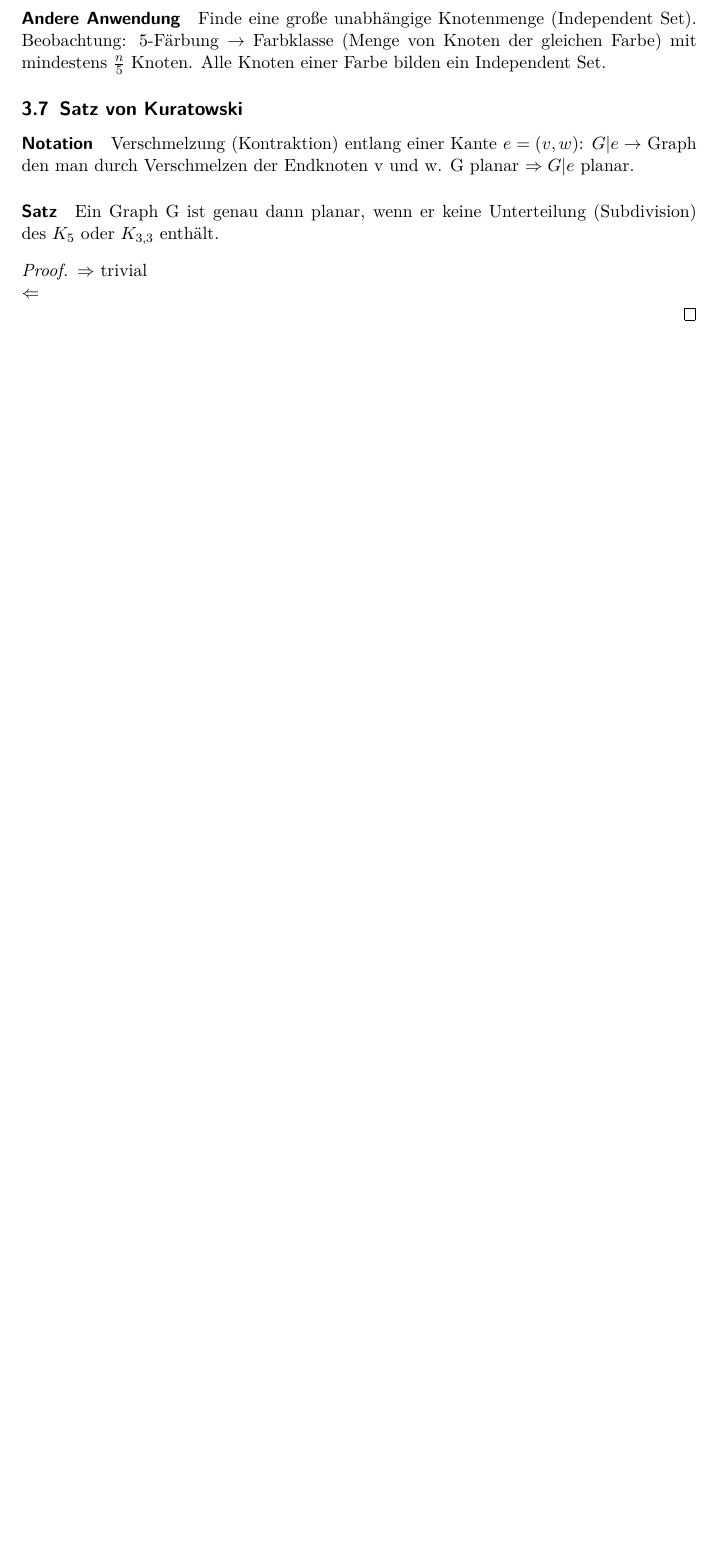
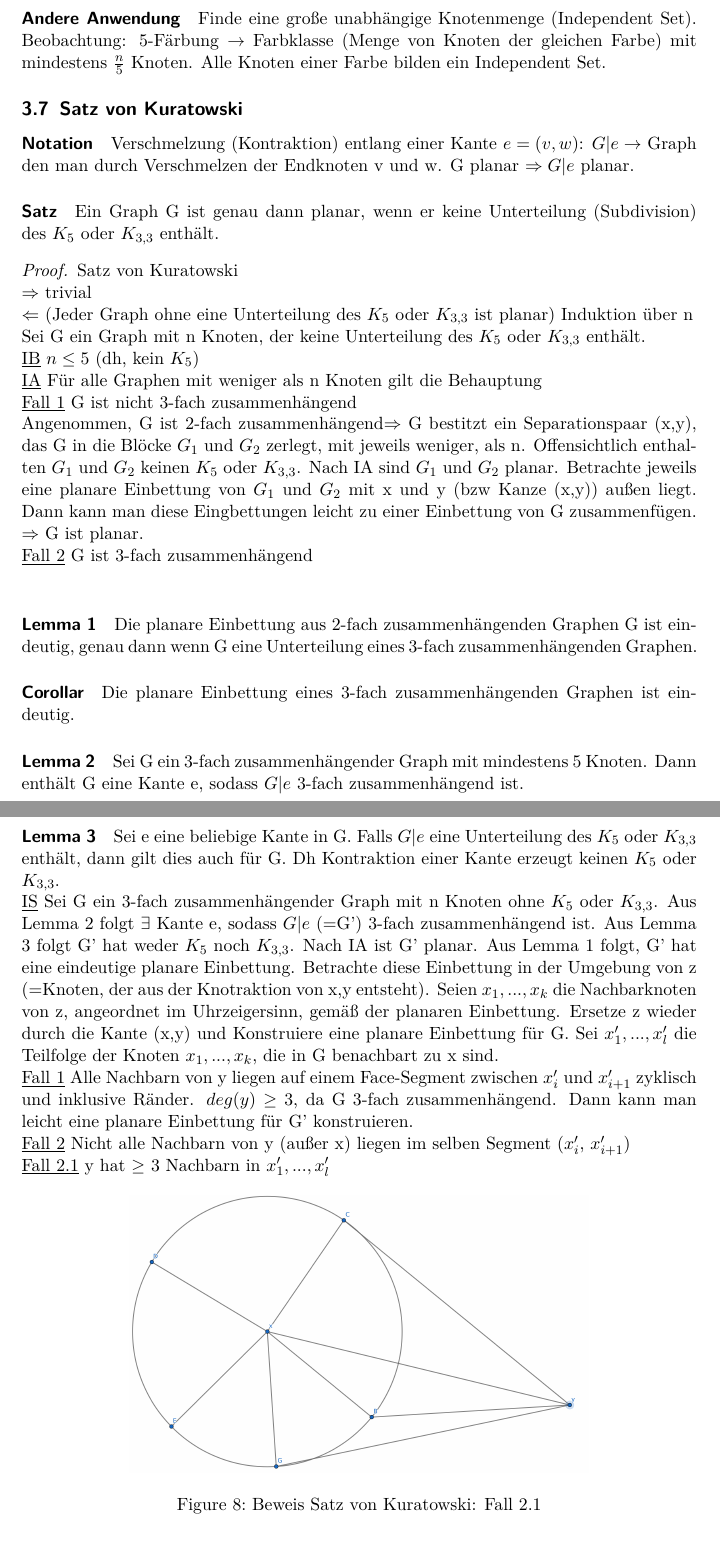
Before and after one commit to BeneLuWi/uni, a LaTeX document (spez_algo/main.tex, which reads spez_algo/part-algo-vl.tex): part of page 21 of 25 before the commit and two parts of pages 21 and 22 of 26 after it, the two joined at a grey line, cut so that both start at the same text, the shorter picture padded with empty space. Compiled offline with pdfLaTeX.

Commit message:
Update Scripts

```diff
--- a/spez_algo/part-algo-vl.tex
+++ b/spez_algo/part-algo-vl.tex
@@ -586,6 +586,31 @@ Aus IA: G'' kann mit 5 Farben gefärbt werden. Sei c die Farbe von z in dieser F
 \paragraph{Notation} Verschmelzung (Kontraktion) entlang einer Kante $ e=(v,w) $: $ G|e \rightarrow$ Graph den man durch Verschmelzen der Endknoten v und w. G planar $\Rightarrow G|e $ planar.
 \paragraph{Satz} Ein Graph G ist genau dann planar, wenn er keine Unterteilung (Subdivision) des $ K_5 $ oder $ K_{3,3} $ enthält.
 
-\begin{proof} \\
+\begin{proof} Satz von Kuratowski \\
 $ \Rightarrow $ trivial \\
-$ \Leftarrow $
+$ \Leftarrow $ (Jeder Graph ohne eine Unterteilung des $ K_5 $ oder $ K_{3,3} $ ist planar) Induktion über n\\
+Sei G ein Graph mit n Knoten, der keine Unterteilung des $ K_5 $ oder $ K_{3,3} $ enthält. \\
+\underline{IB} $ n \leq 5 $ (dh, kein $ K_5 $)\\
+\underline{IA} Für alle Graphen mit weniger als n Knoten gilt die Behauptung \\
+\underline{Fall 1} G ist nicht 3-fach zusammenhängend \\
+Angenommen, G ist 2-fach zusammenhängend$ \Rightarrow $ G bestitzt ein Separationspaar (x,y), das G in die Blöcke $ G_1 $ und $ G_2 $ zerlegt, mit jeweils weniger, als n. Offensichtlich enthalten $ G_1 $ und $ G_2 $ keinen $ K_5 $ oder $ K_{3,3} $. Nach IA sind $ G_1 $ und $ G_2 $ planar. Betrachte jeweils eine planare Einbettung von $ G_1 $ und $ G_2 $ mit x und y (bzw Kanze (x,y)) außen liegt. Dann kann man diese Eingbettungen leicht zu einer Einbettung von G zusammenfügen. $ \Rightarrow $ G ist planar. \\
+\underline{Fall 2} G ist 3-fach zusammenhängend \\
+
+\paragraph{Lemma 1} Die planare Einbettung aus 2-fach zusammenhängenden Graphen G ist eindeutig, genau dann wenn G eine Unterteilung eines 3-fach zusammenhängenden
+Graphen.
+
+\paragraph{Corollar} Die planare Einbettung eines 3-fach zusammenhängenden Graphen ist eindeutig.
+
+\paragraph{Lemma 2} Sei G ein 3-fach zusammenhängender Graph mit mindestens 5 Knoten. Dann enthält G eine Kante e, sodass $ G|e $ 3-fach zusammenhängend ist.
+
+\paragraph{Lemma 3} Sei e eine beliebige Kante in G. Falls $ G|e $ eine Unterteilung des $ K_5 $ oder $ K_{3,3} $ enthält, dann gilt dies auch für G. Dh Kontraktion einer Kante erzeugt keinen $ K_5 $ oder $ K_{3,3} $.\\
+\underline{IS} Sei G ein 3-fach zusammenhängender Graph mit n Knoten ohne $ K_5 $ oder $ K_{3,3} $. Aus Lemma 2 folgt $ \exists $ Kante e, sodass $ G|e $ (=G') 3-fach zusammenhängend ist. Aus Lemma 3 folgt G' hat weder $ K_5 $ noch $ K_{3,3} $. Nach IA ist G' planar. Aus Lemma 1 folgt, G' hat eine eindeutige planare Einbettung. Betrachte diese Einbettung in der Umgebung von z (=Knoten, der aus der Knotraktion von x,y entsteht). Seien $ x_1, ..., x_k $ die Nachbarknoten von z, angeordnet im Uhrzeigersinn, gemäß der planaren Einbettung. Ersetze z wieder durch die Kante (x,y) und Konstruiere eine planare Einbettung für G. Sei $ x'_1, ... , x'_l $ die Teilfolge der Knoten $ x_1, ..., x_k $, die in G benachbart zu x sind. \\
+\underline{Fall 1} Alle Nachbarn von y liegen auf einem Face-Segment zwischen $ x'_i $ und $ x'_{i+1} $ zyklisch und inklusive Ränder. $ deg(y) \geq 3 $, da G 3-fach zusammenhängend. Dann kann man leicht eine planare Einbettung für G' konstruieren. \\
+\underline{Fall 2} Nicht alle Nachbarn von y (außer x) liegen im selben Segment ($ x'_i $, $ x'_{i+1} $) \\
+\underline{Fall 2.1} y hat $ \geq $ 3 Nachbarn in $ x'_1, ... , x'_l $
+
+% Graphik Fall 2.1
+\begin{figure}[h]
+    \begin{center}
+        \includegraphics[width=10cm]{fall21}
+        \caption{Beweis Satz von Kuratowski: Fall 2.1}
```
Also changed, not shown: spez_algo/part-algo-uebung.tex (+7 -0 lines), spez_algo/fall21.png (added), spez_algo/fall22.png (added), spez_algo/fall23.png (added), spez_algo/main.pdf, spez_algo/main.tex (line endings or trailing spaces), spez_algo/part-algo-vl.tex (36 more changed lines).
